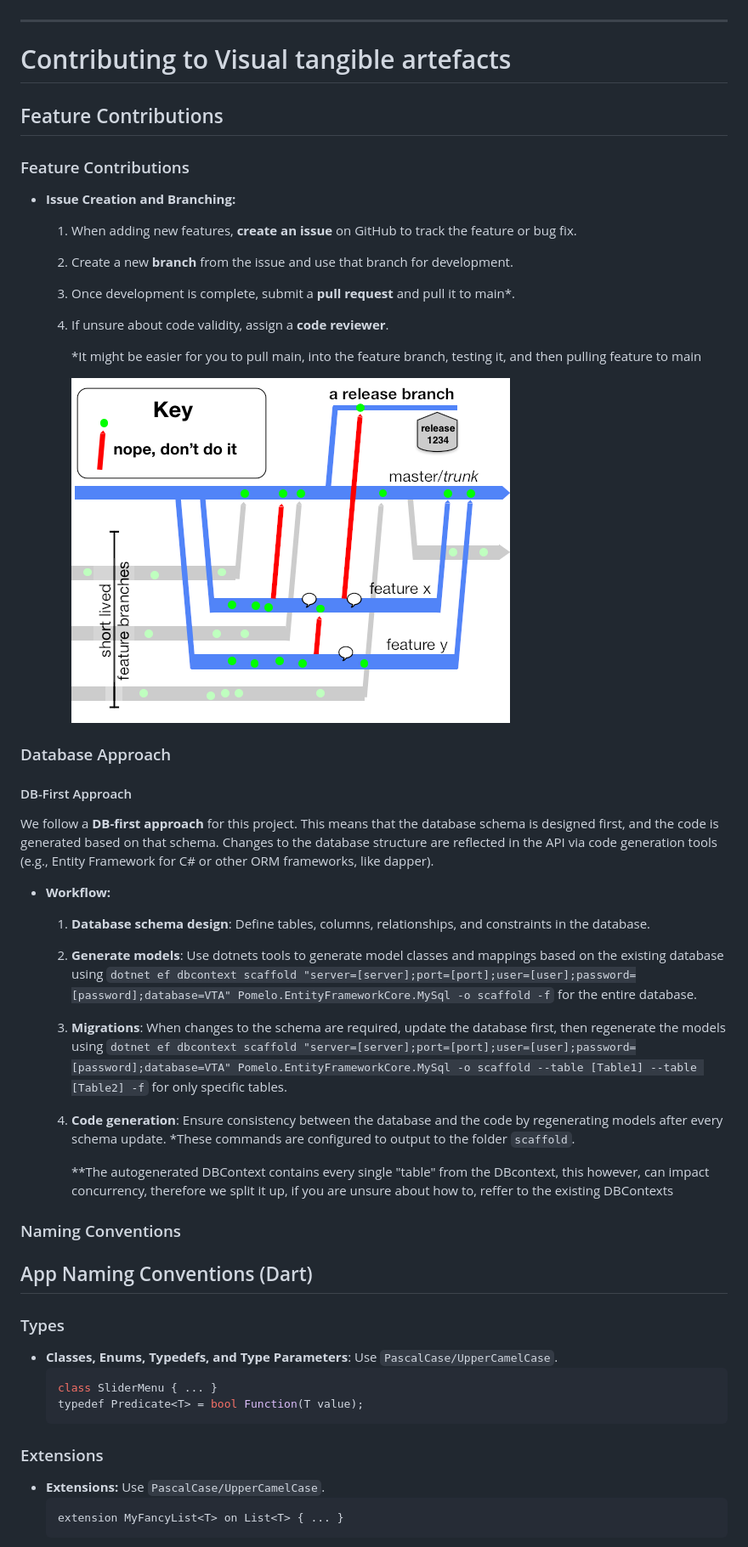
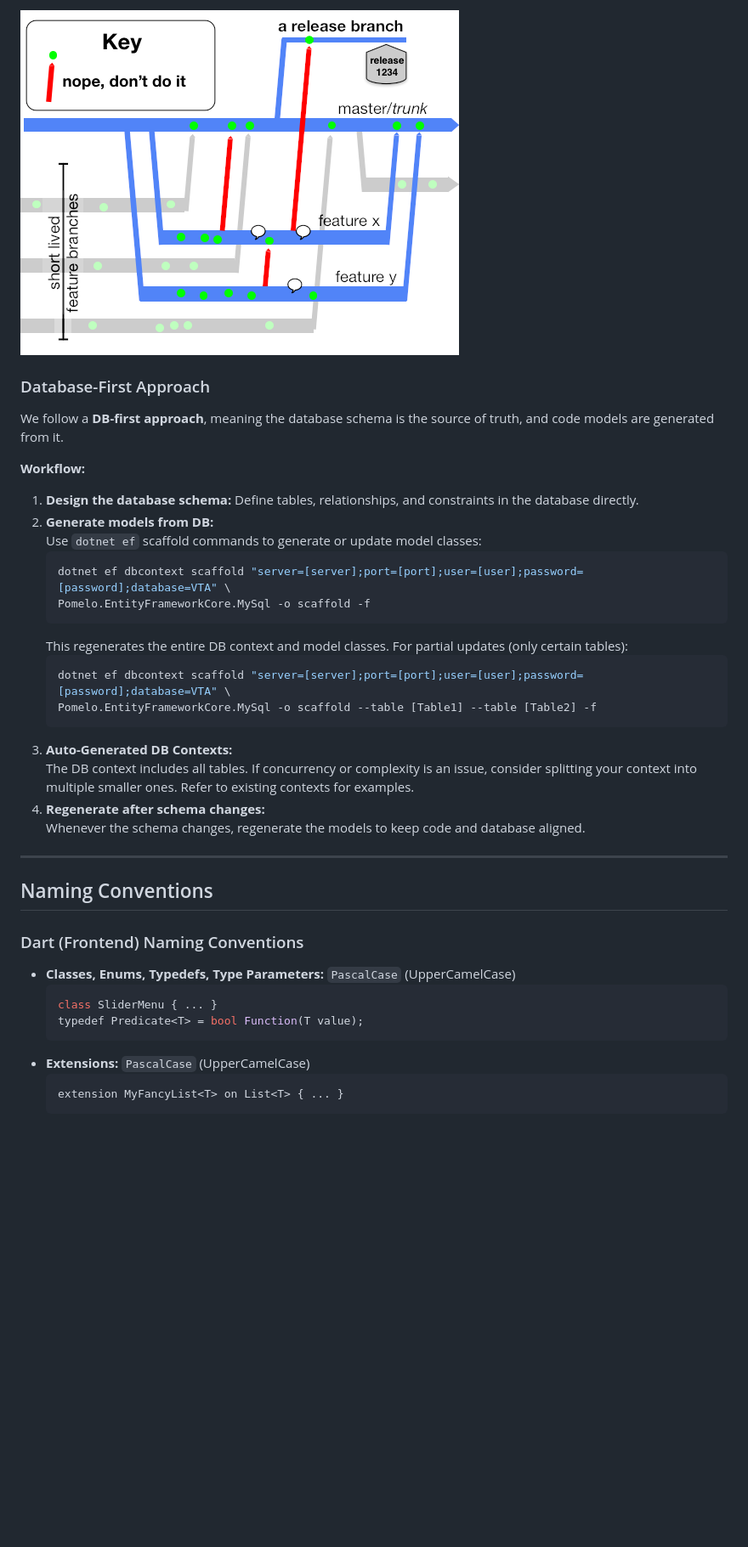
Before and after one commit to aau-giraf/visual-tangible-artefacts, a Markdown page: README.md, the part around the change printed below. Shown: that part at 85% size. Drawn GitHub-style; blank space fills up the shorter version.

````diff
--- a/README.md
+++ b/README.md
@@ -28,42 +64,37 @@
+![Branching strategy](https://github.com/aau-giraf/visual-tangible-artefacts/blob/dev-main/Resources/Branching.png)
+
+### Database-First Approach
+We follow a **DB-first approach**, meaning the database schema is the source of truth, and code models are generated from it.
+
+**Workflow:**
+1. **Design the database schema:** Define tables, relationships, and constraints in the database directly.
+2. **Generate models from DB:**
+   Use `dotnet ef` scaffold commands to generate or update model classes:
+   ```bash
+   dotnet ef dbcontext scaffold "server=[server];port=[port];user=[user];password=[password];database=VTA" \
+   Pomelo.EntityFrameworkCore.MySql -o scaffold -f
+   ```
+   This regenerates the entire DB context and model classes. For partial updates (only certain tables):
+   ```bash
+   dotnet ef dbcontext scaffold "server=[server];port=[port];user=[user];password=[password];database=VTA" \
+   Pomelo.EntityFrameworkCore.MySql -o scaffold --table [Table1] --table [Table2] -f
+   ```
+3. **Auto-Generated DB Contexts:**
+   The DB context includes all tables. If concurrency or complexity is an issue, consider splitting your context into multiple smaller ones. Refer to existing contexts for examples.
+4. **Regenerate after schema changes:**
+   Whenever the schema changes, regenerate the models to keep code and database aligned.
+
 ---
 
-# Contributing to Visual tangible artefacts
+## Naming Conventions
 
-## Feature Contributions
-### Feature Contributions
-- **Issue Creation and Branching:**
-  1. When adding new features, **create an issue** on GitHub to track the feature or bug fix.
-  2. Create a new **branch** from the issue and use that branch for development.
-  3. Once development is complete, submit a **pull request** and pull it to main*.
-  4. If unsure about code validity, assign a **code reviewer**.
-
-     *It might be easier for you to pull main, into the feature branch, testing it, and then pulling feature to main
-
-     ![Branching strategy](https://github.com/aau-giraf/visual-tangible-artefacts/blob/dev-main/Resources/Branching.png)
-### Database Approach
-
-#### DB-First Approach
-
-We follow a **DB-first approach** for this project. This means that the database schema is designed first, and the code is generated based on that schema. Changes to the database structure are reflected in the API via code generation tools (e.g., Entity Framework for C# or other ORM frameworks, like dapper).
-
-- **Workflow:**
-  1. **Database schema design**: Define tables, columns, relationships, and constraints in the database.
-  2. **Generate models**: Use dotnets tools to generate model classes and mappings based on the existing database using `dotnet ef dbcontext scaffold "server=[server];port=[port];user=[user];password=[password];database=VTA" Pomelo.EntityFrameworkCore.MySql -o scaffold -f` for the entire database.
-  3. **Migrations**: When changes to the schema are required, update the database first, then regenerate the models using `dotnet ef dbcontext scaffold "server=[server];port=[port];user=[user];password=[password];database=VTA" Pomelo.EntityFrameworkCore.MySql -o scaffold --table [Table1] --table [Table2] -f` for only specific tables.
-  4. **Code generation**: Ensure consistency between the database and the code by regenerating models after every schema update.
-     *These commands are configured to output to the folder `scaffold`.
-
-     **The autogenerated DBContext contains every single "table" from the DBcontext, this however, can impact concurrency, therefore we split it up, if you are unsure about how to, reffer to the existing DBContexts
-### Naming Conventions
-## App Naming Conventions (Dart)
-### Types
-- **Classes, Enums, Typedefs, and Type Parameters**: Use `PascalCase/UpperCamelCase`.
+### Dart (Frontend) Naming Conventions
+- **Classes, Enums, Typedefs, Type Parameters:** `PascalCase` (UpperCamelCase)
   ```dart
   class SliderMenu { ... }
   typedef Predicate<T> = bool Function(T value);
   ```
-### Extensions
-- **Extensions:** Use `PascalCase/UpperCamelCase`.
+- **Extensions:** `PascalCase` (UpperCamelCase)
   ```dart
   extension MyFancyList<T> on List<T> { ... }
   ```
````
Also changed, not shown: other parts of README.md (+84 -76 lines).
